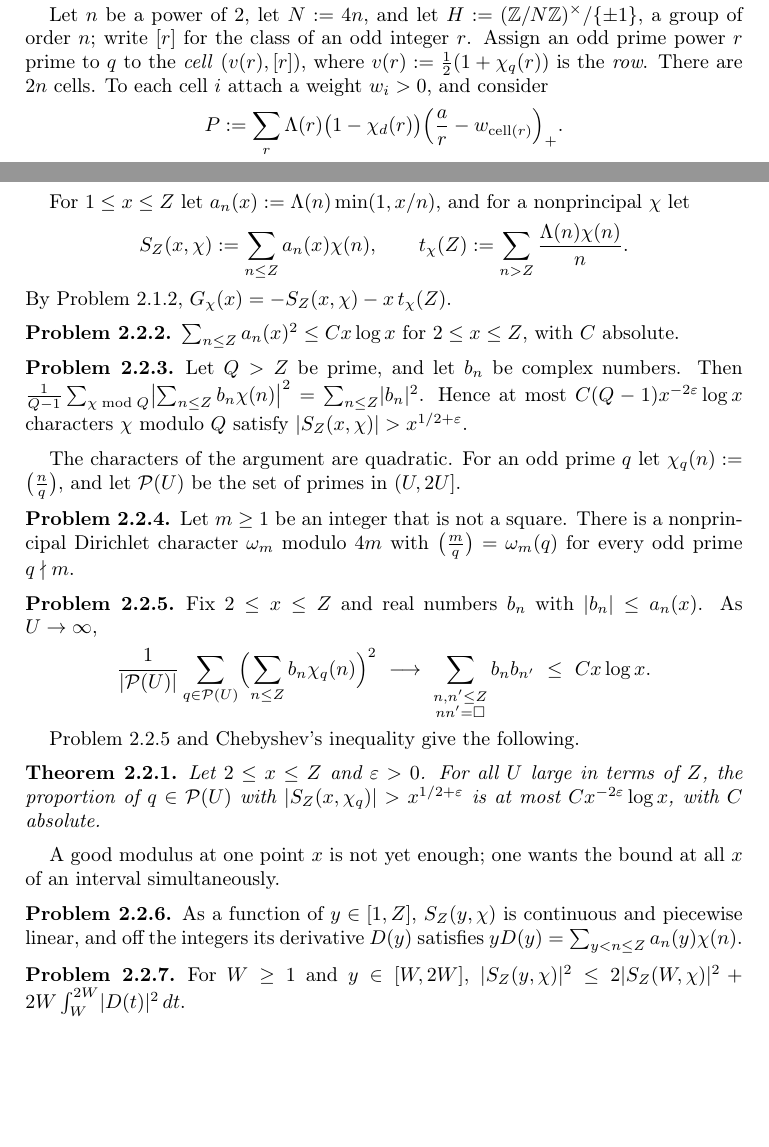
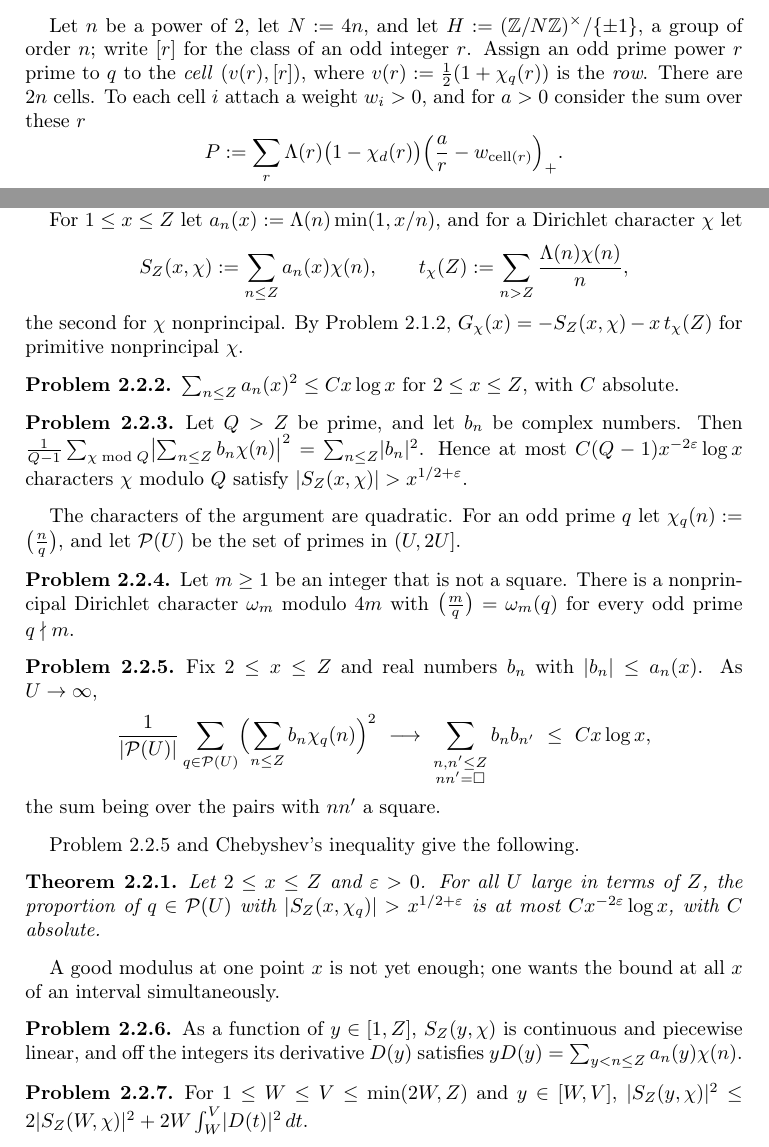
Before and after one commit to ultronozm/grh-workbook, a LaTeX paper (20261125T001100--inert-primes-and-estimate-b__workbook.tex): two parts of pages 2 and 3 of 5, joined at a grey line, cut so that both start at the same text, the shorter picture padded with empty space. Compiled offline with pdfLaTeX.

Commit message:
inert-primes-and-estimate-b: pr:block on [W, V] with V <= min(2W, Z); S_Z for every character, identity for primitive ones; chi_q defined before use; Page's theorem for primitive characters; references in Prerequisites

```diff
--- a/20261125T001100--inert-primes-and-estimate-b__workbook.tex
+++ b/20261125T001100--inert-primes-and-estimate-b__workbook.tex
@@ -78,7 +78,7 @@
 $\chi_d(2) = \chi_d(q) = 1$.  Hence $1 - \chi_d(r)$ vanishes at every power of $2$ and of $q$.
 \end{problem}
 
-Let $n$ be a power of $2$, let $N := 4n$, and let $H := (\Z/N\Z)^\times/\{\pm 1\}$, a group of order $n$; write $[r]$ for the class of an odd integer $r$.  Assign an odd prime power $r$ prime to $q$ to the \emph{cell} $(v(r), [r])$, where $v(r) := \frac12(1 + \chi_q(r))$ is the \emph{row}.  There are $2n$ cells.  To each cell $i$ attach a weight $w_i > 0$, and consider
+Let $n$ be a power of $2$, let $N := 4n$, and let $H := (\Z/N\Z)^\times/\{\pm 1\}$, a group of order $n$; write $[r]$ for the class of an odd integer $r$.  Assign an odd prime power $r$ prime to $q$ to the \emph{cell} $(v(r), [r])$, where $v(r) := \frac12(1 + \chi_q(r))$ is the \emph{row}.  There are $2n$ cells.  To each cell $i$ attach a weight $w_i > 0$, and for $a > 0$ consider the sum over these $r$
 \[
   P := \sum_r \Lambda(r) \bigl(1 - \chi_d(r)\bigr) \Bigl(\frac{a}{r} - w_{\mathrm{cell}(r)}\Bigr)_+ .
 \]
@@ -121,13 +121,13 @@
 
 What is needed is weaker: the bound for $x$ in one interval $[Y, Y^{3/2}]$, for some $q$ and $d$ that may be chosen after $Y$.  One takes the moduli enormous, with $\log q$ and $\log d$ powers of $Y$.  For most of them a character sum of length far below the modulus behaves like a random sum, of size about $\sqrt{x}$, and one good choice suffices.
 
-For $1 \le x \le Z$ let $a_n(x) := \Lambda(n)\min(1, x/n)$, and for a nonprincipal $\chi$ let
+For $1 \le x \le Z$ let $a_n(x) := \Lambda(n)\min(1, x/n)$, and for a Dirichlet character $\chi$ let
 \[
   S_Z(x, \chi) := \sum_{n \le Z} a_n(x) \chi(n) ,
   \qquad
-  t_\chi(Z) := \sum_{n > Z} \frac{\Lambda(n) \chi(n)}{n} .
+  t_\chi(Z) := \sum_{n > Z} \frac{\Lambda(n) \chi(n)}{n} ,
 \]
-By Problem~\ref{pr:Gchi-min}, $G_\chi(x) = -S_Z(x, \chi) - x\, t_\chi(Z)$.
+the second for $\chi$ nonprincipal.  By Problem~\ref{pr:Gchi-min}, $G_\chi(x) = -S_Z(x, \chi) - x\, t_\chi(Z)$ for primitive nonprincipal $\chi$.
 
 \begin{problem}\label{pr:diag}
 $\sum_{n \le Z} a_n(x)^2 \le C x \log x$ for $2 \le x \le Z$, with $C$ absolute.
@@ -148,8 +148,9 @@
 \[
   \frac{1}{\lvert \mathcal{P}(U) \rvert} \sum_{q \in \mathcal{P}(U)} \Bigl( \sum_{n \le Z} b_n \chi_q(n) \Bigr)^2
   \ \longrightarrow\ \sum_{\substack{n, n' \le Z \\ n n' = \square}} b_n b_{n'}
-  \ \le\ C x \log x .
+  \ \le\ C x \log x ,
 \]
+the sum being over the pairs with $n n'$ a square.
 \end{problem}
 
 Problem~\ref{pr:quad-ms} and Chebyshev's inequality give the following.
@@ -165,7 +166,7 @@
 \end{problem}
 
 \begin{problem}\label{pr:block}
-For $W \ge 1$ and $y \in [W, 2W]$, $\lvert S_Z(y, \chi) \rvert^2 \le 2 \lvert S_Z(W, \chi) \rvert^2 + 2W \int_W^{2W} \lvert D(t) \rvert^2 \, d t$.
+For $1 \le W \le V \le \min(2W, Z)$ and $y \in [W, V]$, $\lvert S_Z(y, \chi) \rvert^2 \le 2 \lvert S_Z(W, \chi) \rvert^2 + 2W \int_W^{V} \lvert D(t) \rvert^2 \, d t$.
 \end{problem}
 
 By Problem~\ref{pr:derivative}, Problem~\ref{pr:quad-ms} applies to $y D(y)$ as well.  Applying Problems~\ref{pr:quad-ms} and \ref{pr:block} on the blocks $[2^k Y, \min(2^{k+1} Y, Y^A)]$ and summing over $k$ gives:
```
Also changed, not shown: 20261125T001100--inert-primes-and-estimate-b__workbook.tex (16 more changed lines).
